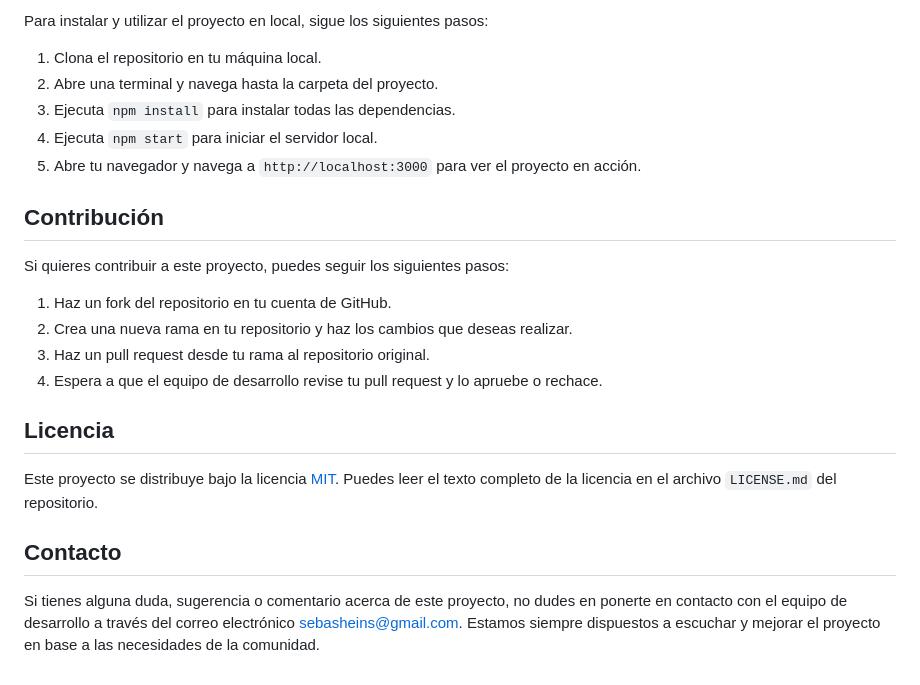
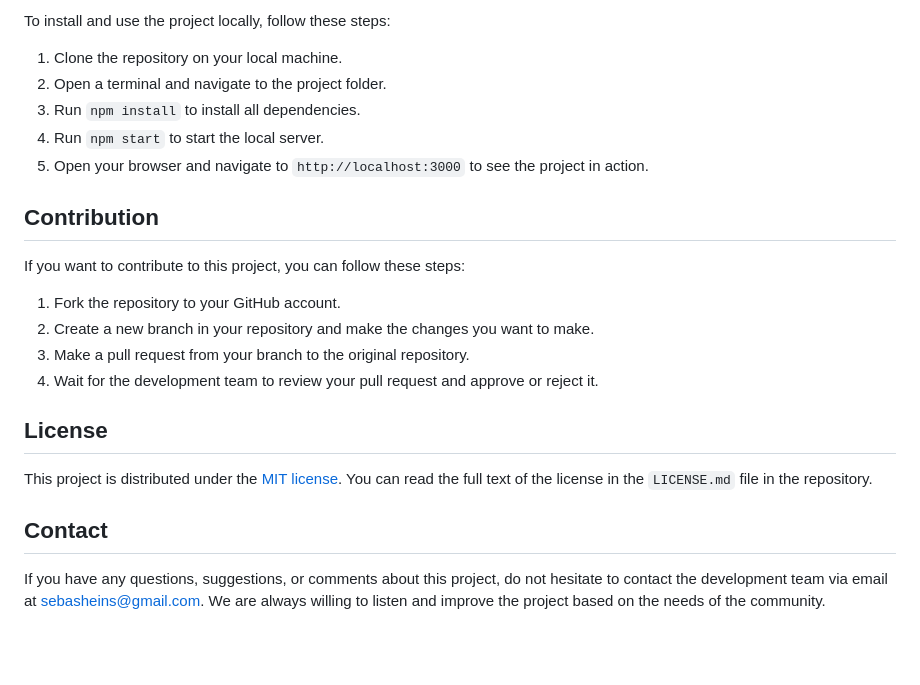
Before and after one commit to Sebasbh/Pokedex, a Markdown page: README.md, the part around one of its changes. Drawn GitHub-style; blank space fills up the shorter version.

```diff
--- a/README.md
+++ b/README.md
@@ -86,25 +77,25 @@ Este proyecto ha sido desarrollado por [Sebastian B.H.](https://github.com/Sebas
 
-Para instalar y utilizar el proyecto en local, sigue los siguientes pasos:
+To install and use the project locally, follow these steps:
 
-1. Clona el repositorio en tu máquina local.
-2. Abre una terminal y navega hasta la carpeta del proyecto.
-3. Ejecuta `npm install` para instalar todas las dependencias.
-4. Ejecuta `npm start` para iniciar el servidor local.
-5. Abre tu navegador y navega a `http://localhost:3000` para ver el proyecto en acción.
+1. Clone the repository on your local machine.
+2. Open a terminal and navigate to the project folder.
+3. Run `npm install` to install all dependencies.
+4. Run `npm start` to start the local server.
+5. Open your browser and navigate to `http://localhost:3000` to see the project in action.
 
-## Contribución
+## Contribution
 
-Si quieres contribuir a este proyecto, puedes seguir los siguientes pasos:
+If you want to contribute to this project, you can follow these steps:
 
-1. Haz un fork del repositorio en tu cuenta de GitHub.
-2. Crea una nueva rama en tu repositorio y haz los cambios que deseas realizar.
-3. Haz un pull request desde tu rama al repositorio original.
-4. Espera a que el equipo de desarrollo revise tu pull request y lo apruebe o rechace.
+1. Fork the repository to your GitHub account.
+2. Create a new branch in your repository and make the changes you want to make.
+3. Make a pull request from your branch to the original repository.
+4. Wait for the development team to review your pull request and approve or reject it.
 
-## Licencia
+## License
 
-Este proyecto se distribuye bajo la licencia [MIT](https://opensource.org/licenses/MIT). Puedes leer el texto completo de la licencia en el archivo `LICENSE.md` del repositorio.
+This project is distributed under the [MIT license](https://opensource.org/licenses/MIT). You can read the full text of the license in the `LICENSE.md` file in the repository.
 
-## Contacto
+## Contact
 
-Si tienes alguna duda, sugerencia o comentario acerca de este proyecto, no dudes en ponerte en contacto con el equipo de desarrollo a través del correo electrónico sebasheins@gmail.com. Estamos siempre dispuestos a escuchar y mejorar el proyecto en base a las necesidades de la comunidad.
+If you have any questions, suggestions, or comments about this project, do not hesitate to contact the development team via email at sebasheins@gmail.com. We are always willing to listen and improve the project based on the needs of the community.
```
Also changed, not shown: other parts of README.md (+39 -48 lines).
